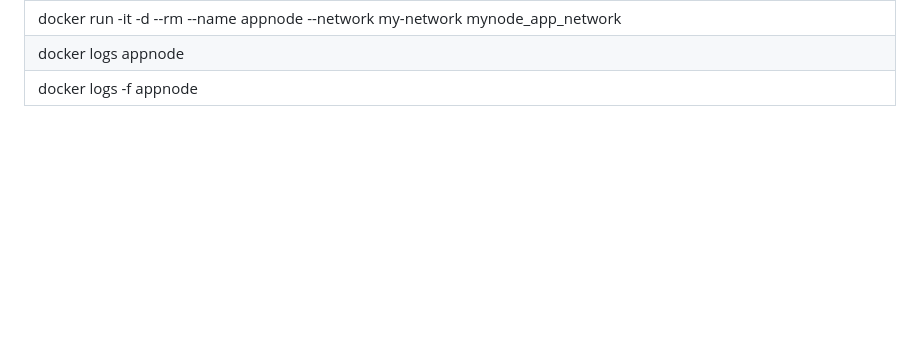
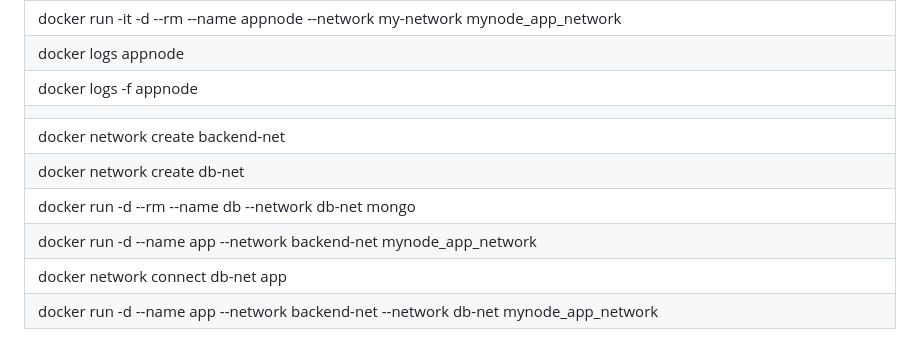
Before and after one commit to Brunorodrigoss/fc4-docker-ptc, a Markdown page: README.md, the part around the change. GitHub-like rendering; blank space fills up the shorter version.

Commit message:
Containers using multiple networks

```diff
--- a/README.md
+++ b/README.md
@@ -91,3 +91,10 @@
 |docker run -it -d --rm --name appnode --network my-network mynode_app_network|
 |docker logs appnode|
 |docker logs -f appnode|
+||
+|docker network create backend-net|
+|docker network create db-net|
+|docker run -d --rm --name db --network db-net mongo|
+|docker run -d --name app --network backend-net mynode_app_network|
+|docker network connect db-net app|
+|docker run -d --name app --network backend-net --network db-net mynode_app_network|
```
